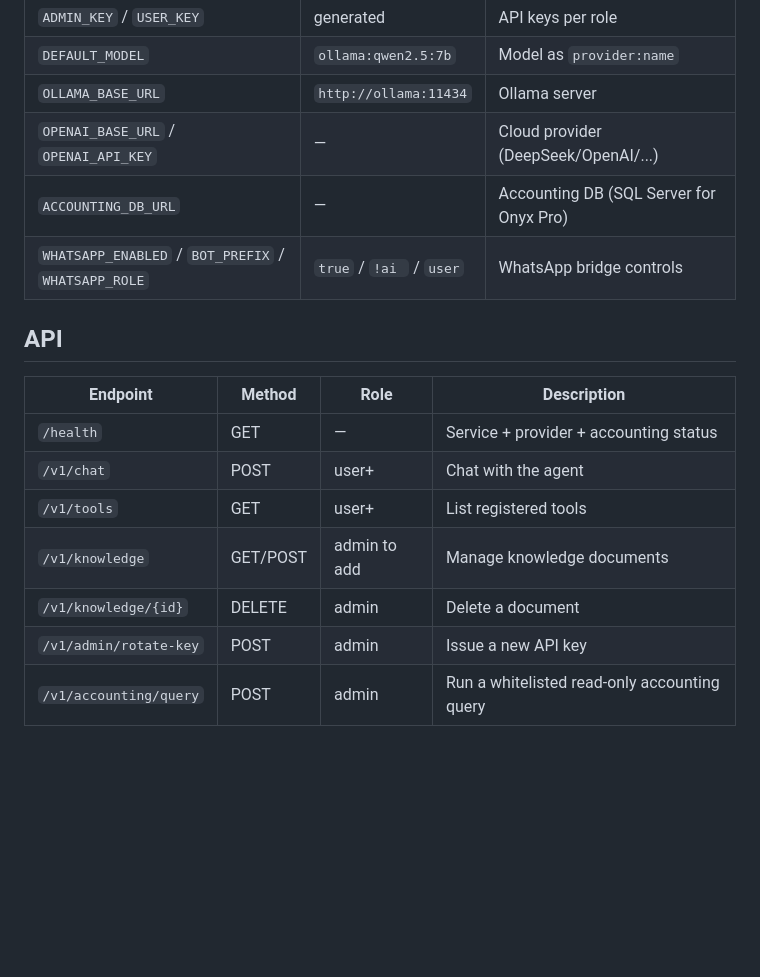
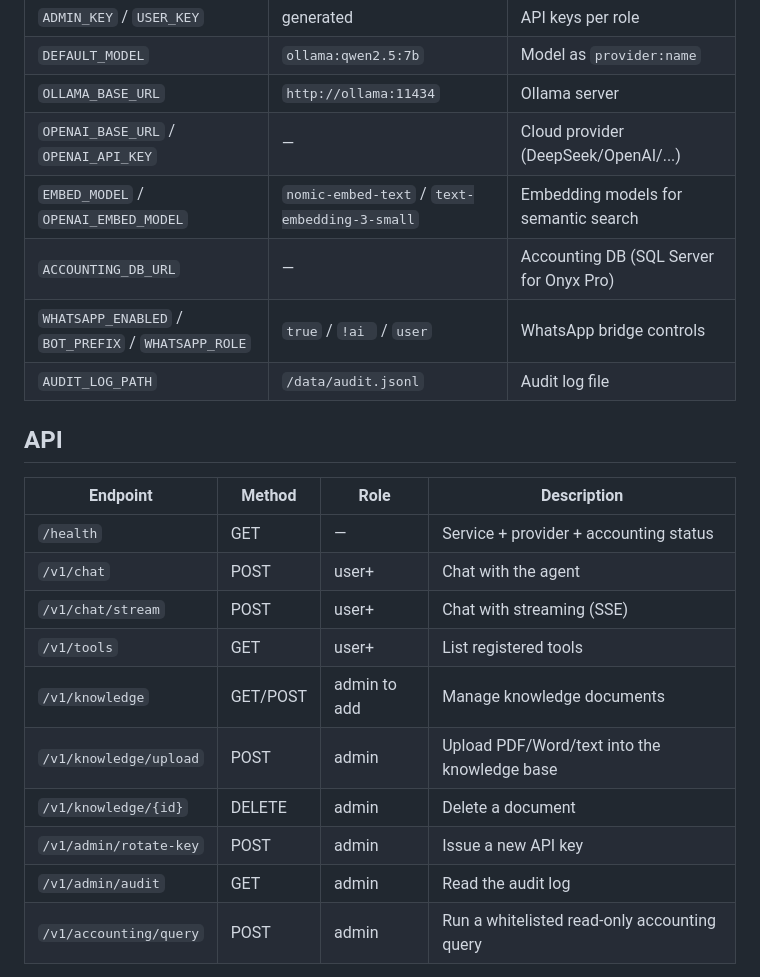
Before and after one commit to AbuSultancom/enterprise-ai-agent, a Markdown page: README.md, the part around one of its changes. Rendered like a GitHub page; blank space fills up the shorter version.

```diff
--- a/README.md
+++ b/README.md
@@ -74,8 +76,10 @@ Key environment variables:
 | `DEFAULT_MODEL` | `ollama:qwen2.5:7b` | Model as `provider:name` |
 | `OLLAMA_BASE_URL` | `http://ollama:11434` | Ollama server |
 | `OPENAI_BASE_URL` / `OPENAI_API_KEY` | — | Cloud provider (DeepSeek/OpenAI/...) |
+| `EMBED_MODEL` / `OPENAI_EMBED_MODEL` | `nomic-embed-text` / `text-embedding-3-small` | Embedding models for semantic search |
 | `ACCOUNTING_DB_URL` | — | Accounting DB (SQL Server for Onyx Pro) |
 | `WHATSAPP_ENABLED` / `BOT_PREFIX` / `WHATSAPP_ROLE` | `true` / `!ai ` / `user` | WhatsApp bridge controls |
+| `AUDIT_LOG_PATH` | `/data/audit.jsonl` | Audit log file |
 
 ## API
 
@@ -83,10 +87,13 @@ Key environment variables:
 |---|---|---|---|
 | `/health` | GET | — | Service + provider + accounting status |
 | `/v1/chat` | POST | user+ | Chat with the agent |
+| `/v1/chat/stream` | POST | user+ | Chat with streaming (SSE) |
 | `/v1/tools` | GET | user+ | List registered tools |
 | `/v1/knowledge` | GET/POST | admin to add | Manage knowledge documents |
+| `/v1/knowledge/upload` | POST | admin | Upload PDF/Word/text into the knowledge base |
 | `/v1/knowledge/{id}` | DELETE | admin | Delete a document |
 | `/v1/admin/rotate-key` | POST | admin | Issue a new API key |
+| `/v1/admin/audit` | GET | admin | Read the audit log |
 | `/v1/accounting/query` | POST | admin | Run a whitelisted read-only accounting query |
 
 Example:
```
Also changed, not shown: other parts of README.md (+14 -10 lines).
